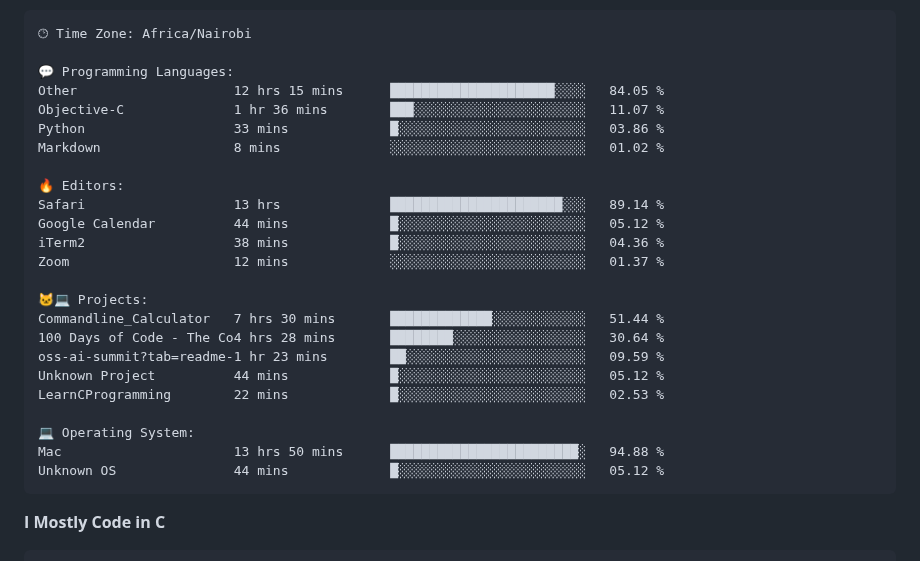
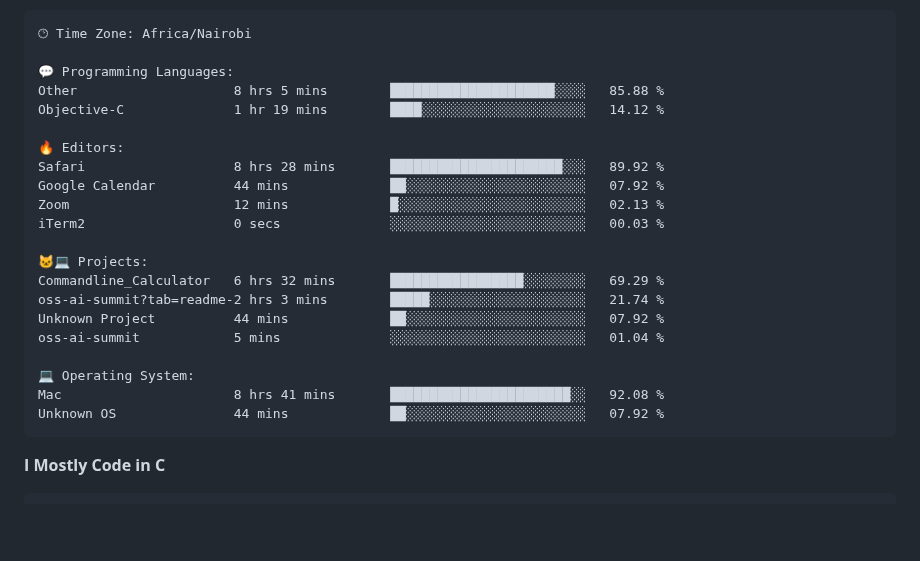
Before and after one commit to sirbor/Sirbor, a Markdown page: readme.md, the part around one of its changes. Rendered like a GitHub page; blank space fills up the shorter version.

Commit message:
Updated with Dev Metrics

````diff
--- a/readme.md
+++ b/readme.md
@@ -65,27 +65,24 @@ Sunday                   4 commits           █░░░░░░░░░░
 🕑︎ Time Zone: Africa/Nairobi
 
 💬 Programming Languages:
-Other                    12 hrs 15 mins      █████████████████████░░░░   84.05 %
-Objective-C              1 hr 36 mins        ███░░░░░░░░░░░░░░░░░░░░░░   11.07 %
-Python                   33 mins             █░░░░░░░░░░░░░░░░░░░░░░░░   03.86 %
-Markdown                 8 mins              ░░░░░░░░░░░░░░░░░░░░░░░░░   01.02 %
+Other                    8 hrs 5 mins        █████████████████████░░░░   85.88 %
+Objective-C              1 hr 19 mins        ████░░░░░░░░░░░░░░░░░░░░░   14.12 %
 
 🔥 Editors:
-Safari                   13 hrs              ██████████████████████░░░   89.14 %
-Google Calendar          44 mins             █░░░░░░░░░░░░░░░░░░░░░░░░   05.12 %
-iTerm2                   38 mins             █░░░░░░░░░░░░░░░░░░░░░░░░   04.36 %
-Zoom                     12 mins             ░░░░░░░░░░░░░░░░░░░░░░░░░   01.37 %
+Safari                   8 hrs 28 mins       ██████████████████████░░░   89.92 %
+Google Calendar          44 mins             ██░░░░░░░░░░░░░░░░░░░░░░░   07.92 %
+Zoom                     12 mins             █░░░░░░░░░░░░░░░░░░░░░░░░   02.13 %
+iTerm2                   0 secs              ░░░░░░░░░░░░░░░░░░░░░░░░░   00.03 %
 
 🐱‍💻 Projects:
-Commandline_Calculator   7 hrs 30 mins       █████████████░░░░░░░░░░░░   51.44 %
-100 Days of Code - The Co4 hrs 28 mins       ████████░░░░░░░░░░░░░░░░░   30.64 %
-oss-ai-summit?tab=readme-1 hr 23 mins        ██░░░░░░░░░░░░░░░░░░░░░░░   09.59 %
-Unknown Project          44 mins             █░░░░░░░░░░░░░░░░░░░░░░░░   05.12 %
-LearnCProgramming        22 mins             █░░░░░░░░░░░░░░░░░░░░░░░░   02.53 %
+Commandline_Calculator   6 hrs 32 mins       █████████████████░░░░░░░░   69.29 %
+oss-ai-summit?tab=readme-2 hrs 3 mins        █████░░░░░░░░░░░░░░░░░░░░   21.74 %
+Unknown Project          44 mins             ██░░░░░░░░░░░░░░░░░░░░░░░   07.92 %
+oss-ai-summit            5 mins              ░░░░░░░░░░░░░░░░░░░░░░░░░   01.04 %
 
 💻 Operating System:
-Mac                      13 hrs 50 mins      ████████████████████████░   94.88 %
-Unknown OS               44 mins             █░░░░░░░░░░░░░░░░░░░░░░░░   05.12 %
+Mac                      8 hrs 41 mins       ███████████████████████░░   92.08 %
+Unknown OS               44 mins             ██░░░░░░░░░░░░░░░░░░░░░░░   07.92 %
 ```
 
 **I Mostly Code in C**
````
Also changed, not shown: other parts of readme.md (+2 -2 lines).
